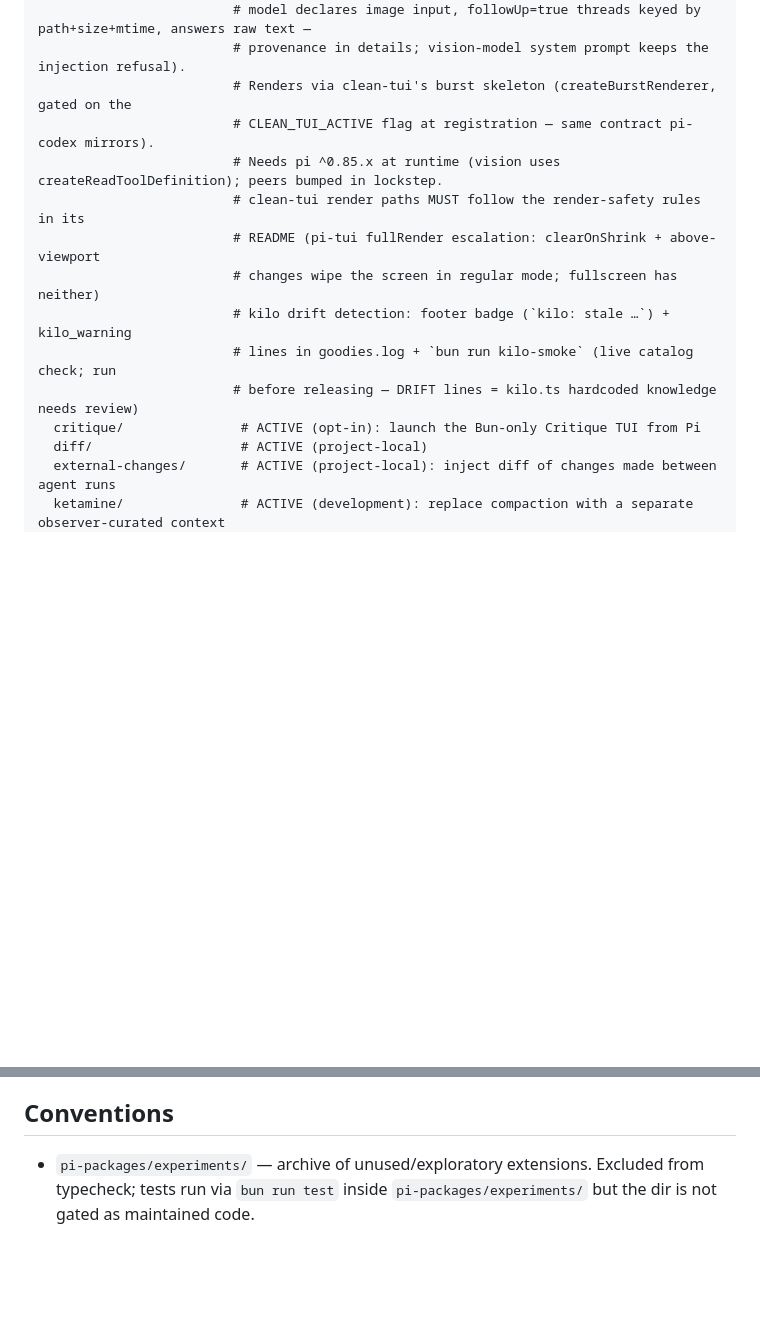
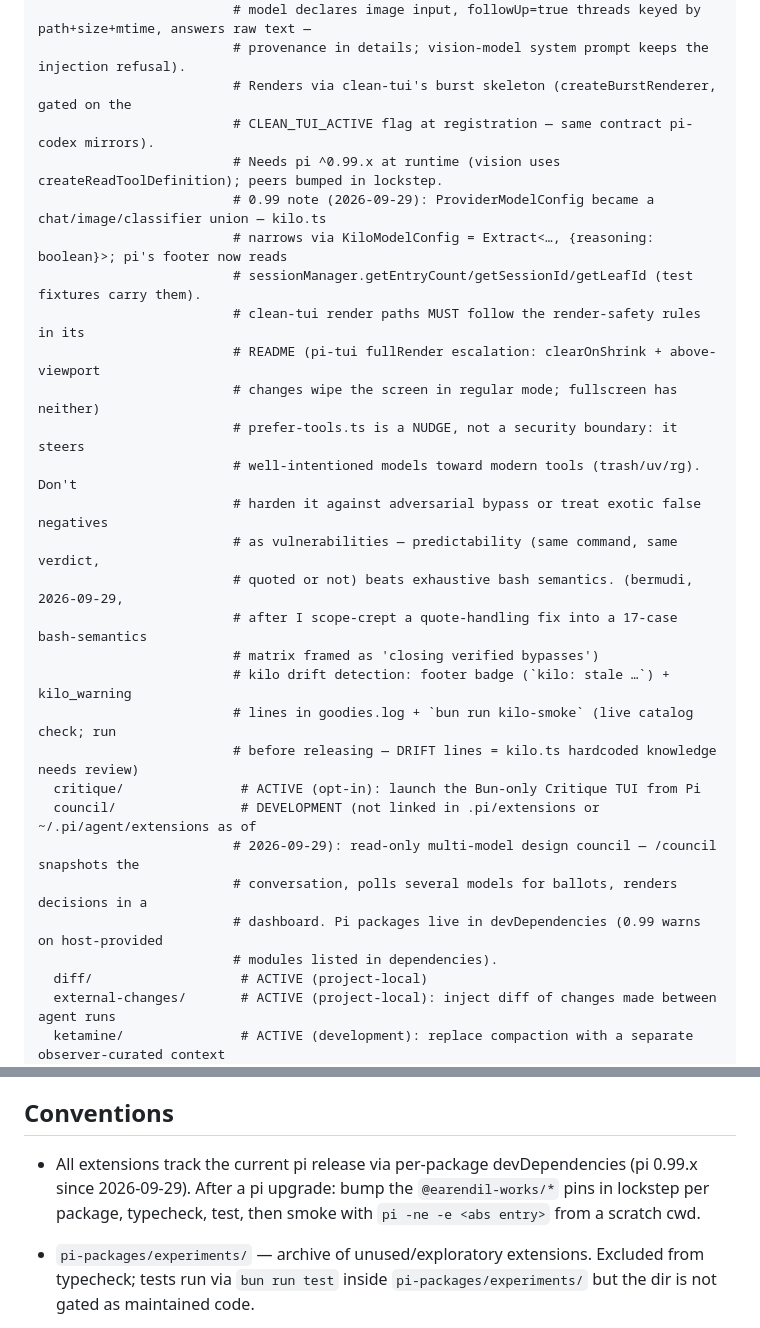
Before and after one commit to bermudi/agent-extensions, a Markdown page: AGENTS.md, 2 parts joined by grey strips. Drawn GitHub-style; blank space fills up the shorter version.

Commit message:
AGENTS.md: pi 0.99 migration notes, council entry (also lands the uncommitted prefer-tools nudge note from earlier today)

```diff
--- a/AGENTS.md
+++ b/AGENTS.md
@@ -18,14 +18,29 @@ pi-packages/
                          # provenance in details; vision-model system prompt keeps the injection refusal).
                          # Renders via clean-tui's burst skeleton (createBurstRenderer, gated on the
                          # CLEAN_TUI_ACTIVE flag at registration — same contract pi-codex mirrors).
-                         # Needs pi ^0.85.x at runtime (vision uses createReadToolDefinition); peers bumped in lockstep.
+                         # Needs pi ^0.99.x at runtime (vision uses createReadToolDefinition); peers bumped in lockstep.
+                         # 0.99 note (2026-09-29): ProviderModelConfig became a chat/image/classifier union — kilo.ts
+                         # narrows via KiloModelConfig = Extract<…, {reasoning: boolean}>; pi's footer now reads
+                         # sessionManager.getEntryCount/getSessionId/getLeafId (test fixtures carry them).
                          # clean-tui render paths MUST follow the render-safety rules in its
                          # README (pi-tui fullRender escalation: clearOnShrink + above-viewport
                          # changes wipe the screen in regular mode; fullscreen has neither)
+                         # prefer-tools.ts is a NUDGE, not a security boundary: it steers
+                         # well-intentioned models toward modern tools (trash/uv/rg). Don't
+                         # harden it against adversarial bypass or treat exotic false negatives
+                         # as vulnerabilities — predictability (same command, same verdict,
+                         # quoted or not) beats exhaustive bash semantics. (bermudi, 2026-09-29,
+                         # after I scope-crept a quote-handling fix into a 17-case bash-semantics
+                         # matrix framed as 'closing verified bypasses')
                          # kilo drift detection: footer badge (`kilo: stale …`) + kilo_warning
                          # lines in goodies.log + `bun run kilo-smoke` (live catalog check; run
                          # before releasing — DRIFT lines = kilo.ts hardcoded knowledge needs review)
   critique/               # ACTIVE (opt-in): launch the Bun-only Critique TUI from Pi
+  council/                # DEVELOPMENT (not linked in .pi/extensions or ~/.pi/agent/extensions as of
+                         # 2026-09-29): read-only multi-model design council — /council snapshots the
+                         # conversation, polls several models for ballots, renders decisions in a
+                         # dashboard. Pi packages live in devDependencies (0.99 warns on host-provided
+                         # modules listed in dependencies).
   diff/                   # ACTIVE (project-local)
   external-changes/       # ACTIVE (project-local): inject diff of changes made between agent runs
   ketamine/               # ACTIVE (development): replace compaction with a separate observer-curated context
@@ -119,6 +134,8 @@ price of true isolation and is intentional.
 
 ## Conventions
 
+- All extensions track the current pi release via per-package devDependencies (pi 0.99.x since 2026-09-29). After a pi upgrade: bump the `@earendil-works/*` pins in lockstep per package, typecheck, test, then smoke with `pi -ne -e <abs entry>` from a scratch cwd.
+
 - `pi-packages/experiments/` — archive of unused/exploratory extensions. Excluded from typecheck; tests run via `bun run test` inside `pi-packages/experiments/` but the dir is not gated as maintained code.
 - Active extensions live at `pi-packages/<name>/`. New keepers go there; experiments go in `pi-packages/experiments/`.
 - Load multi-file extensions as Pi packages (prefer the published npm package) or from their real path with `pi -e ...`; do not use source-file symlinks as a production install. This keeps relative imports and package-local dependencies resolving against the intended package.
```
